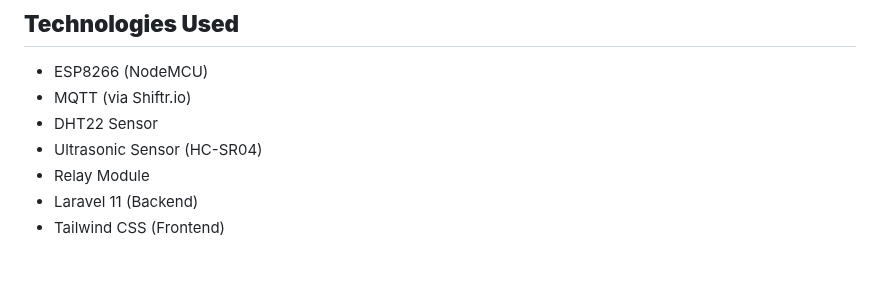
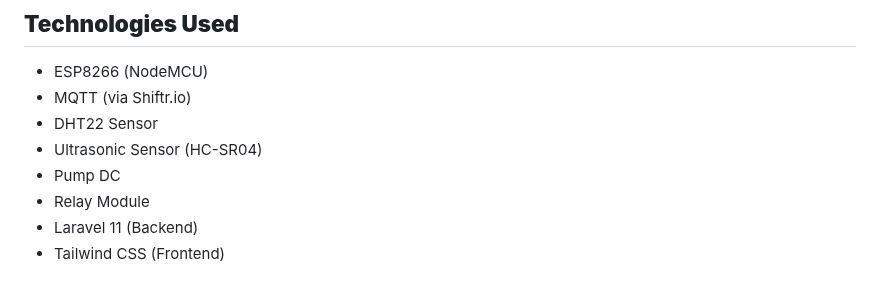
Before and after one commit to diazadr/smart-rainwater-harvesting-iot, a Markdown page: README.md, the part around the change. Rendered like a GitHub page.

```diff
--- a/README.md
+++ b/README.md
@@ -10,6 +10,7 @@ This project is the result of our Week 2 Komunikasi Data (IIoT) assignment, focu
 * MQTT (via Shiftr.io)
 * DHT22 Sensor
 * Ultrasonic Sensor (HC-SR04)
+* Pump DC
 * Relay Module
 * Laravel 11 (Backend)
 * Tailwind CSS (Frontend)
```
